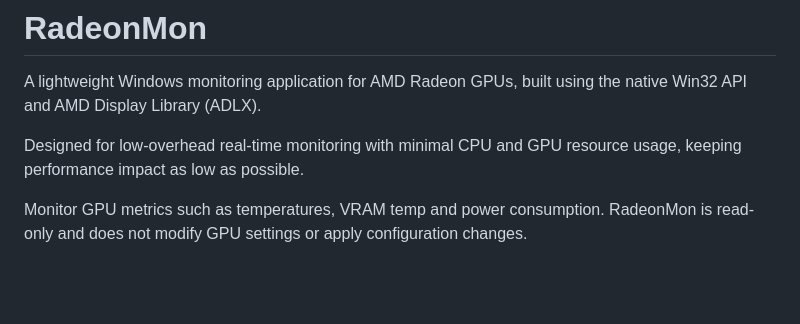
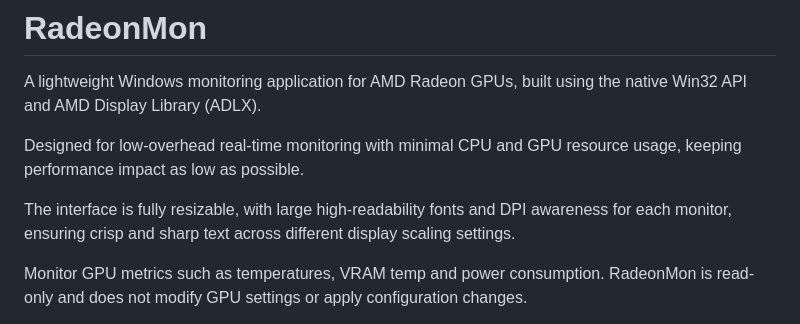
Before and after one commit to amu2mod/RadeonMon, a Markdown page: README.md, the part around the change. Drawn GitHub-style; blank space fills up the shorter version.

```diff
--- a/README.md
+++ b/README.md
@@ -3,6 +3,8 @@
 A lightweight Windows monitoring application for AMD Radeon GPUs, built using the native Win32 API and AMD Display Library (ADLX).
 
 Designed for low-overhead real-time monitoring with minimal CPU and GPU resource usage, keeping performance impact as low as possible.
+
+The interface is fully resizable, with large high-readability fonts and DPI awareness for each monitor, ensuring crisp and sharp text across different display scaling settings.
 
 Monitor GPU metrics such as temperatures, VRAM temp and power consumption. RadeonMon is read-only and does not modify GPU settings or apply configuration changes.
 
```
